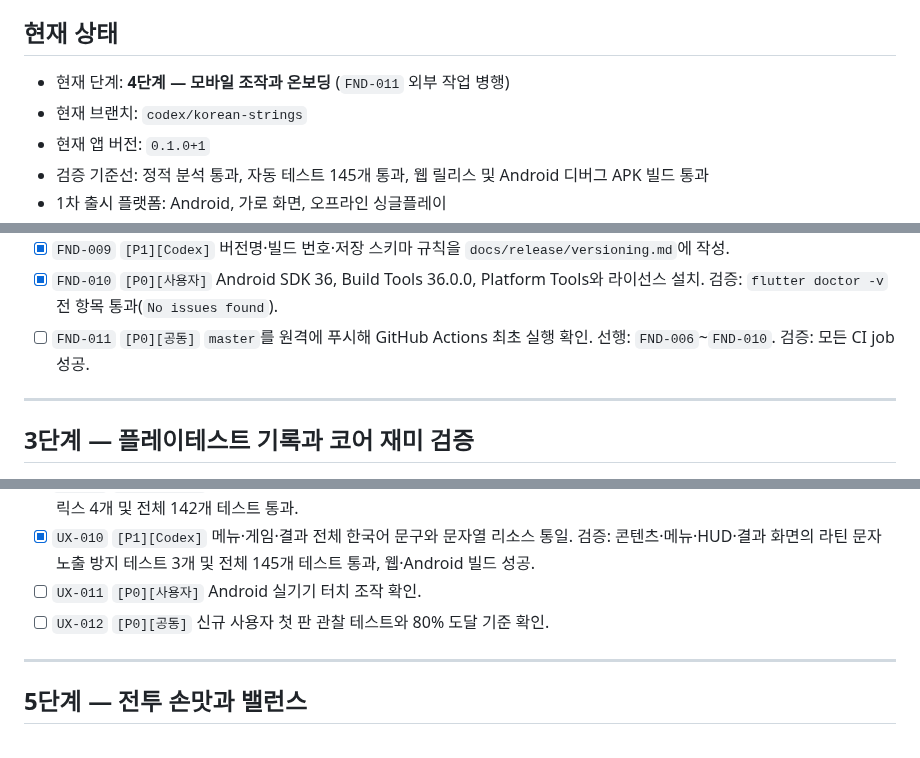
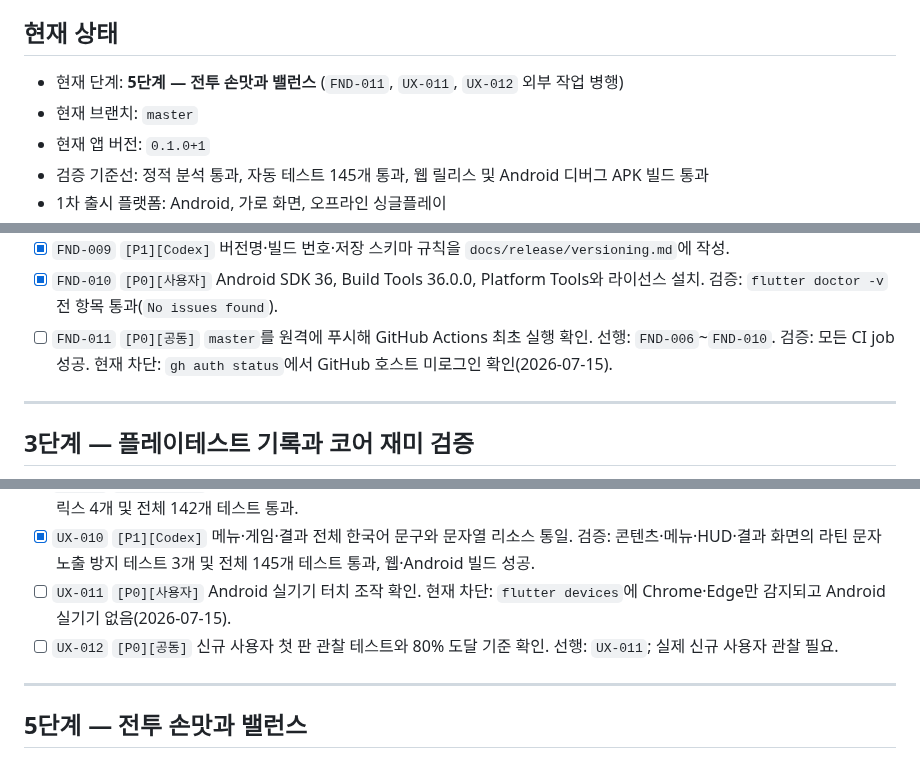
Before and after one commit to jinygod/Joseon-Dynasty-Survival, a Markdown page: docs/master-development-todo.md, 3 parts joined by grey strips. GitHub-like rendering.

Commit message:
docs: record external UX and CI gates

```diff
--- a/docs/master-development-todo.md
+++ b/docs/master-development-todo.md
@@ -13,8 +13,8 @@
 
 ## 현재 상태
 
-- 현재 단계: **4단계 — 모바일 조작과 온보딩** (`FND-011` 외부 작업 병행)
-- 현재 브랜치: `codex/korean-strings`
+- 현재 단계: **5단계 — 전투 손맛과 밸런스** (`FND-011`, `UX-011`, `UX-012` 외부 작업 병행)
+- 현재 브랜치: `master`
 - 현재 앱 버전: `0.1.0+1`
 - 검증 기준선: 정적 분석 통과, 자동 테스트 145개 통과, 웹 릴리스 및 Android 디버그 APK 빌드 통과
 - 1차 출시 플랫폼: Android, 가로 화면, 오프라인 싱글플레이
@@ -52,7 +52,7 @@
 - [x] `FND-008` `[P0][Codex]` 미래·음수·문자열 스키마와 손상 저장의 안전한 기본값 복구 구현. 검증: 지원하지 않는 스키마 테스트 4개 통과.
 - [x] `FND-009` `[P1][Codex]` 버전명·빌드 번호·저장 스키마 규칙을 `docs/release/versioning.md`에 작성.
 - [x] `FND-010` `[P0][사용자]` Android SDK 36, Build Tools 36.0.0, Platform Tools와 라이선스 설치. 검증: `flutter doctor -v` 전 항목 통과(`No issues found`).
-- [ ] `FND-011` `[P0][공동]` `master`를 원격에 푸시해 GitHub Actions 최초 실행 확인. 선행: `FND-006`~`FND-010`. 검증: 모든 CI job 성공.
+- [ ] `FND-011` `[P0][공동]` `master`를 원격에 푸시해 GitHub Actions 최초 실행 확인. 선행: `FND-006`~`FND-010`. 검증: 모든 CI job 성공. 현재 차단: `gh auth status`에서 GitHub 호스트 미로그인 확인(2026-07-15).
 
 ---
 
@@ -92,8 +92,8 @@
 - [x] `UX-008` `[P0][Codex]` 결과 화면의 재도전·메뉴 첫 동작을 원자적으로 커밋하고 더블탭·교차 탭의 중복 라우팅 방지. 검증: 단일 호출 테스트 2개 및 전체 138개 테스트 통과.
 - [x] `UX-009` `[P0][Codex]` 16:9, 18:9, 19.5:9, 태블릿 4:3 및 좌우·상하 시스템 인셋에서 7개 핵심 화면 안전 영역 검증. 검증: 매트릭스 4개 및 전체 142개 테스트 통과.
 - [x] `UX-010` `[P1][Codex]` 메뉴·게임·결과 전체 한국어 문구와 문자열 리소스 통일. 검증: 콘텐츠·메뉴·HUD·결과 화면의 라틴 문자 노출 방지 테스트 3개 및 전체 145개 테스트 통과, 웹·Android 빌드 성공.
-- [ ] `UX-011` `[P0][사용자]` Android 실기기 터치 조작 확인.
-- [ ] `UX-012` `[P0][공동]` 신규 사용자 첫 판 관찰 테스트와 80% 도달 기준 확인.
+- [ ] `UX-011` `[P0][사용자]` Android 실기기 터치 조작 확인. 현재 차단: `flutter devices`에 Chrome·Edge만 감지되고 Android 실기기 없음(2026-07-15).
+- [ ] `UX-012` `[P0][공동]` 신규 사용자 첫 판 관찰 테스트와 80% 도달 기준 확인. 선행: `UX-011`; 실제 신규 사용자 관찰 필요.
 
 ---
 
```
